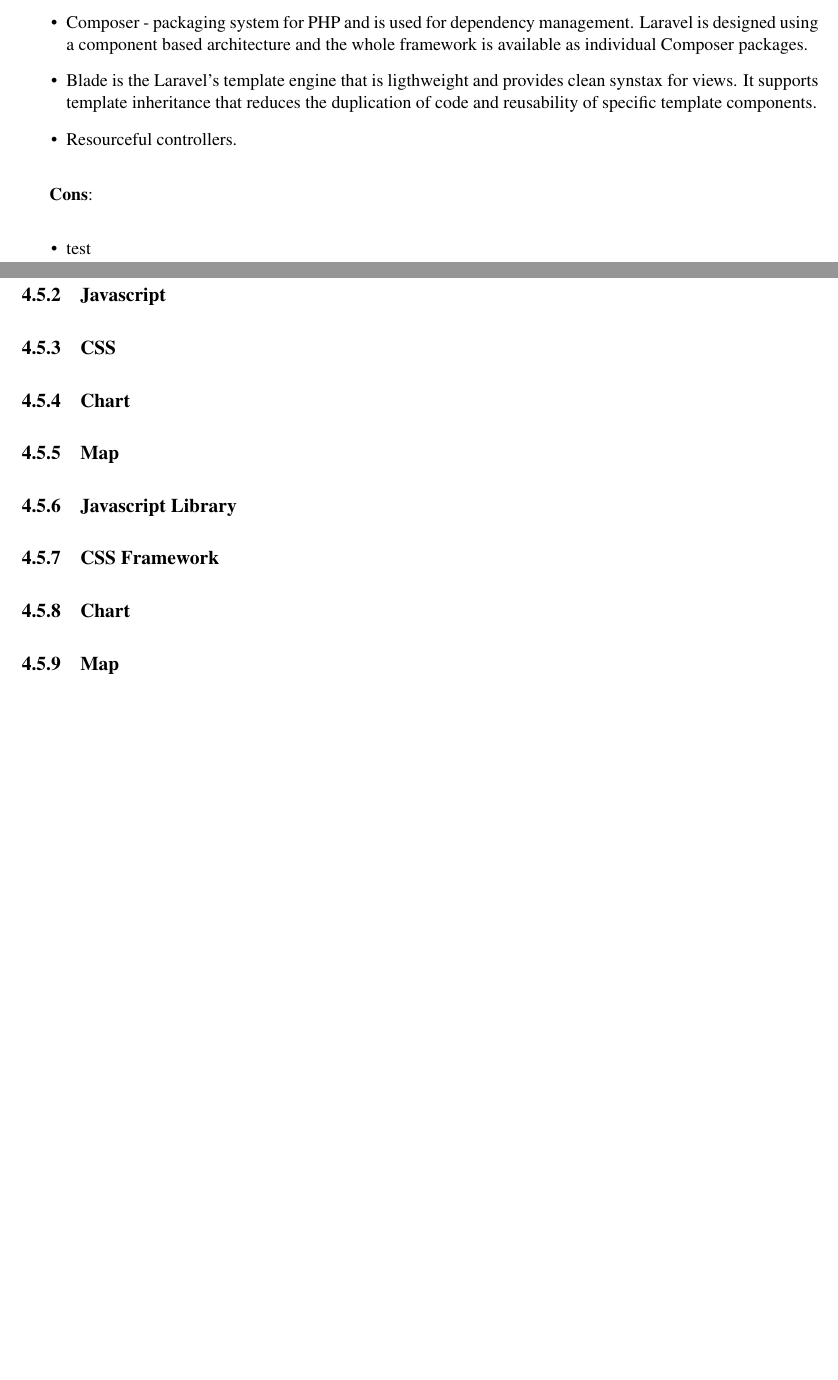
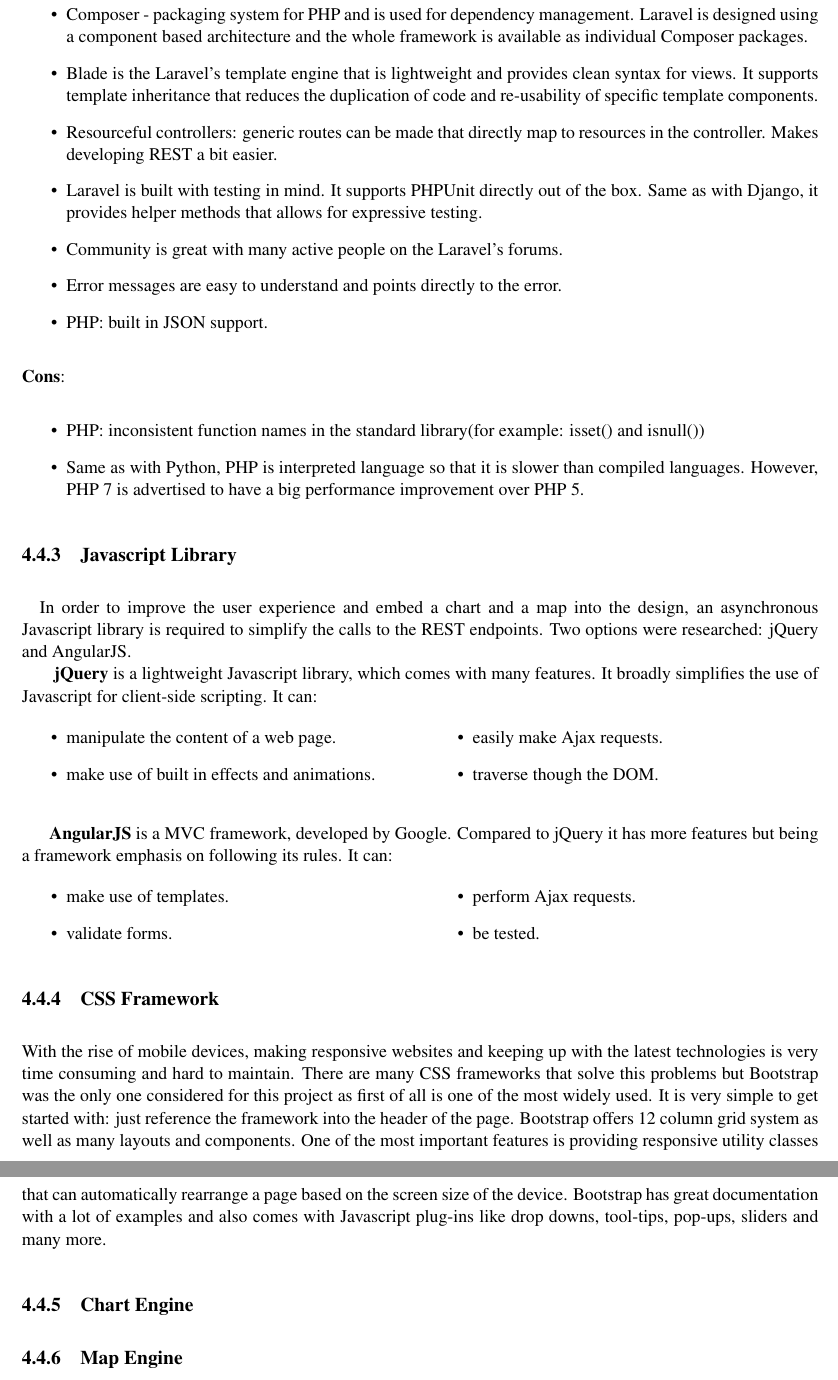
Before and after one commit to skDn/Urban-Data-Timeline, a LaTeX thesis (dissertation/dissertation.tex): two parts of pages 22 and 23 of 30 before the commit and two parts of pages 23 and 24 of 31 after it, joined at a grey line, cut so that both start at the same text, the shorter picture padded with empty space. Compiled offline with pdfLaTeX.

Commit message:
Javascript and CSS Frameworks comparison

```diff
--- a/dissertation/dissertation.tex
+++ b/dissertation/dissertation.tex
@@ -10,6 +10,7 @@
 \usepackage{booktabs}
 \usepackage{tabularx} % in the preamble
 \usepackage{adjustbox}
+\usepackage{multicol}
 
 %
 % put any packages here
@@ -558,31 +562,47 @@
 \\ \textbf{Pros}:
 \begin{itemize}
 	\item Composer - packaging system for PHP and is used for dependency management. Laravel is designed using a component based architecture and the whole framework is available as individual Composer packages.
-	\item Blade is the Laravel's template engine that is ligthweight and provides clean synstax for views. It supports template inheritance that reduces the duplication of code and reusability of specific template components.
-	\item Resourceful controllers.
+	\item Blade is the Laravel's template engine that is lightweight and provides clean syntax for views. It supports template inheritance that reduces the duplication of code and re-usability of specific template components.
+	\item Resourceful controllers: generic routes can be made that directly map to resources in the controller. Makes developing REST a bit easier.
+	\item Laravel is built with testing in mind. It supports PHPUnit directly out of the box. Same as with Django, it provides helper methods that allows for expressive testing.
+	\item Community is great with many active people on the Laravel's forums.
+	\item Error messages are easy to understand and points directly to the error.
+	\item PHP: built in JSON support.
 \end{itemize}
-
-
 \textbf{Cons}:
 \begin{itemize}
-	\item test
+	\item PHP: inconsistent function names in the standard library(for example: isset() and isnull())
+	\item Same as with Python, PHP is interpreted language so that it is slower than compiled languages. However, PHP 7 is advertised to have a big performance improvement over PHP 5.
 \end{itemize}
-
-\subsection{Javascript}
-
-\subsection{CSS}
-
-\subsection{Chart}
-
-\subsection{Map}
-
+% http://www.codeproject.com/Articles/1044334/jQuery-Vs-AngularJS-A-Good-Comparison
 \subsection{Javascript Library}
+\paragraph{}
+In order to improve the user experience and embed a chart and a map into the design, an asynchronous Javascript library is required to simplify the calls to the REST endpoints. Two options were researched: jQuery and AngularJS.
+\\\hspace*{7mm}\textbf{jQuery} is a lightweight Javascript library, which comes with many features. It broadly simplifies the use of Javascript for client-side scripting. It can:
+\begin{multicols}{2}
+	\begin{itemize}
+		\item manipulate the content of a web page.
+		\item make use of built in effects and animations.
+		\item easily make Ajax requests.
+		\item traverse though the DOM.
+	\end{itemize}
+\end{multicols}
+\textbf{AngularJS} is a MVC framework, developed by Google. Compared to jQuery it has more features but being a framework emphasis on following its rules. It can:
+\begin{multicols}{2}
+	\begin{itemize}
+		\item make use of templates.
+		\item validate forms.
+		\item perform Ajax requests.
+		\item be tested.
+	\end{itemize}
+\end{multicols}
 
 \subsection{CSS Framework}
+With the rise of mobile devices, making responsive websites and keeping up with the latest technologies is very time consuming and hard to maintain. There are many CSS frameworks that solve this problems but Bootstrap was the only one considered for this project as first of all is one of the most widely used. It is very simple to get started with: just reference the framework into the header of the page. Bootstrap offers 12 column grid system as well as many layouts and components. One of the most important features is providing responsive utility classes that can automatically rearrange a page based on the screen size of the device. Bootstrap has great documentation with a lot of examples and also comes with Javascript plug-ins like drop downs, tool-tips, pop-ups, sliders and many more.
 
-\subsection{Chart}
+\subsection{Chart Engine}
 
-\subsection{Map}
+\subsection{Map Engine}
 
 
 
```
Also changed, not shown: dissertation/dissertation.pdf, dissertation/dissertation.tex (17 more changed lines).
